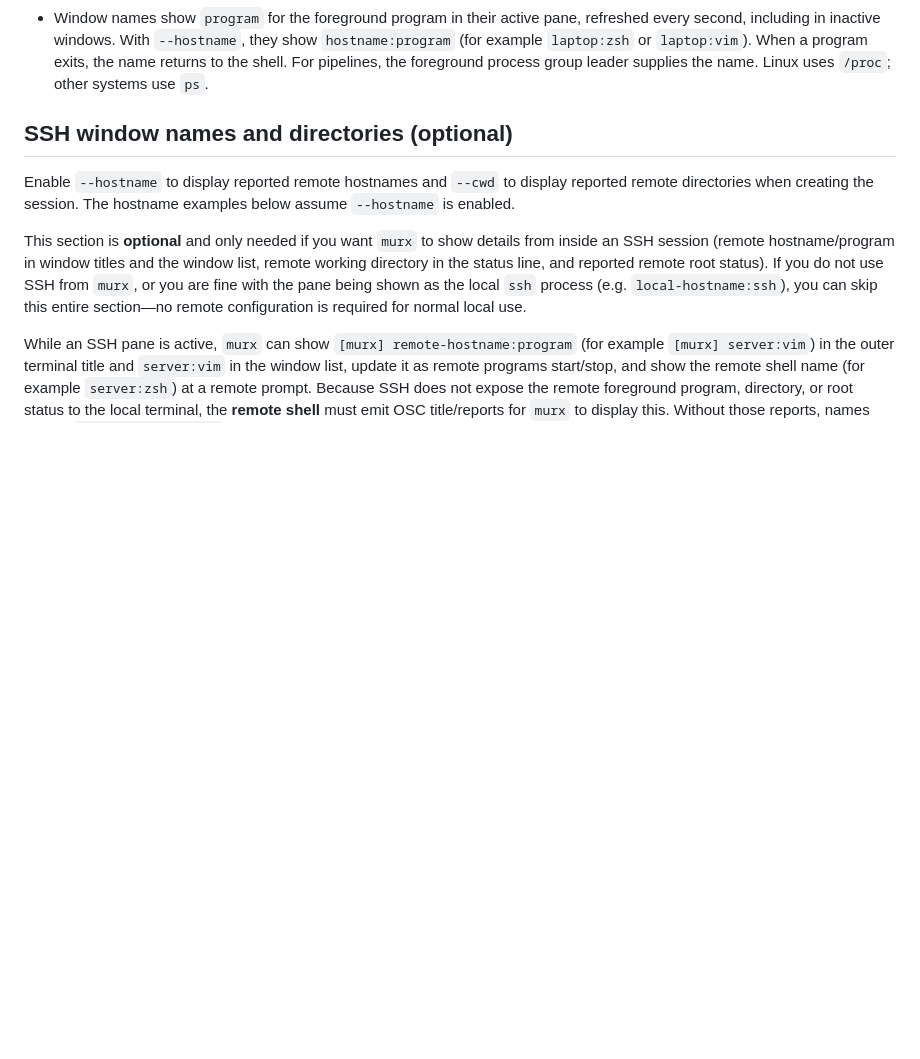
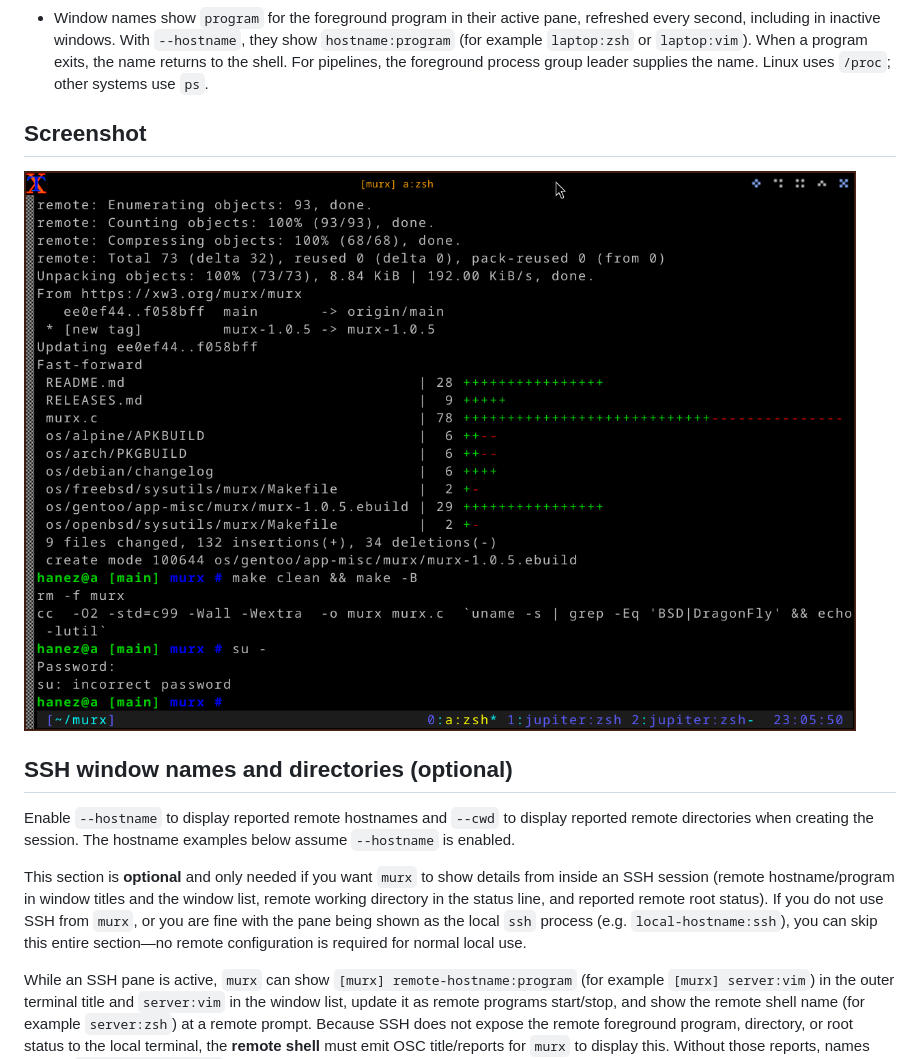
Before and after one commit to hanez/murx, a Markdown page: README.md, the part around the change. GitHub-like rendering; pictures changed too: screenshot.png (added); blank space fills up the shorter version.

Commit message:
Added screenshot.

```diff
--- a/README.md
+++ b/README.md
@@ -143,6 +143,10 @@ and `murx-root`.
   they show `hostname:program` (for example `laptop:zsh` or `laptop:vim`). When a program exits, the name returns to the shell. For
   pipelines, the foreground process group leader supplies the name. Linux uses
   `/proc`; other systems use `ps`.
+
+## Screenshot
+
+![screenshot](screenshot.png)
 
 ## SSH window names and directories (optional)
 
```
Also changed, not shown: 2 other files.
